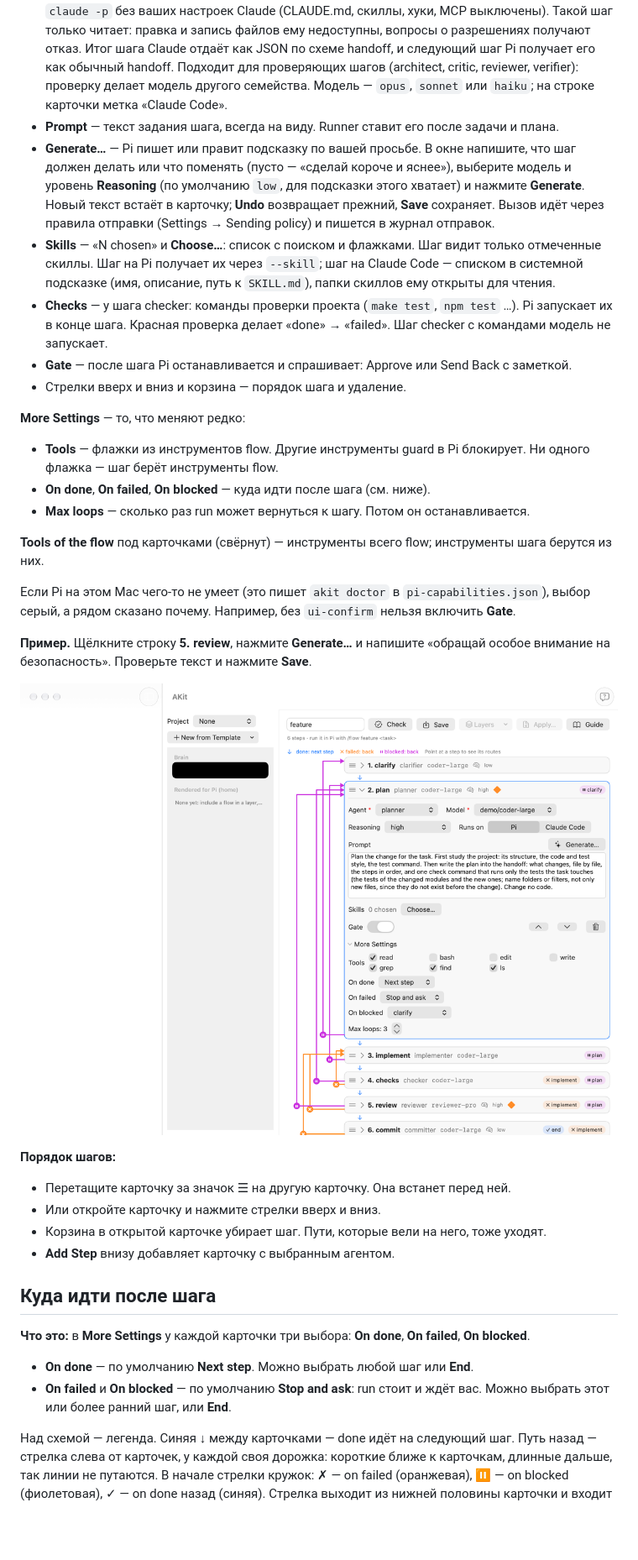
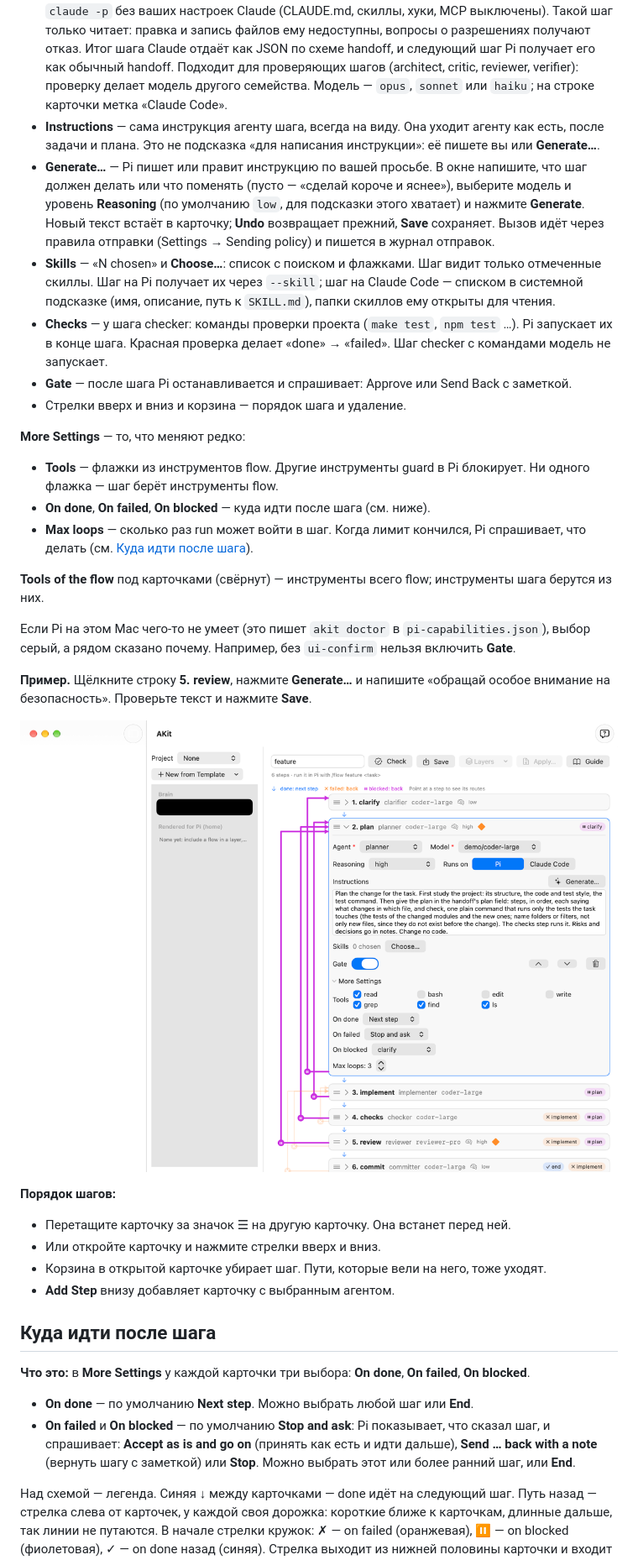
Before and after one commit to Stanislavussov/akit, a Markdown page: docs/guides/flows.ru.md, the part around one of its changes. Shown at 84% size. Drawn GitHub-style; pictures changed too: docs/guides/images/flows-card.png; blank space fills up the shorter version.

```diff
--- a/docs/guides/flows.ru.md
+++ b/docs/guides/flows.ru.md
@@ -95,8 +95,8 @@
 - **Agent** и **Model** — роль шага и модель из списка Pi (`pi --list-models`).
 - **Reasoning** — сколько модель рассуждает на этом шаге: от `off` до `max`. Pi получает это как `--thinking`, Claude Code — как `--effort` (`off` и `minimal` там — `low`). **Model default** — как решит сам харнесс. Уровень виден и на строке свёрнутой карточки (значок мозга).
 - **Runs on** — где работает шаг: **Pi** или **Claude Code**. Шаг на Claude Code Pi-runner запускает как `claude -p` без ваших настроек Claude (CLAUDE.md, скиллы, хуки, MCP выключены). Такой шаг только читает: правка и запись файлов ему недоступны, вопросы о разрешениях получают отказ. Итог шага Claude отдаёт как JSON по схеме handoff, и следующий шаг Pi получает его как обычный handoff. Подходит для проверяющих шагов (architect, critic, reviewer, verifier): проверку делает модель другого семейства. Модель — `opus`, `sonnet` или `haiku`; на строке карточки метка «Claude Code».
-- **Prompt** — текст задания шага, всегда на виду. Runner ставит его после задачи и плана.
-- **Generate…** — Pi пишет или правит подсказку по вашей просьбе. В окне напишите, что шаг должен делать или что поменять (пусто — «сделай короче и яснее»), выберите модель и уровень **Reasoning** (по умолчанию `low`, для подсказки этого хватает) и нажмите **Generate**. Новый текст встаёт в карточку; **Undo** возвращает прежний, **Save** сохраняет. Вызов идёт через правила отправки (Settings → Sending policy) и пишется в журнал отправок.
+- **Instructions** — сама инструкция агенту шага, всегда на виду. Она уходит агенту как есть, после задачи и плана. Это не подсказка «для написания инструкции»: её пишете вы или **Generate…**.
+- **Generate…** — Pi пишет или правит инструкцию по вашей просьбе. В окне напишите, что шаг должен делать или что поменять (пусто — «сделай короче и яснее»), выберите модель и уровень **Reasoning** (по умолчанию `low`, для подсказки этого хватает) и нажмите **Generate**. Новый текст встаёт в карточку; **Undo** возвращает прежний, **Save** сохраняет. Вызов идёт через правила отправки (Settings → Sending policy) и пишется в журнал отправок.
 - **Skills** — «N chosen» и **Choose…**: список с поиском и флажками. Шаг видит только отмеченные скиллы. Шаг на Pi получает их через `--skill`; шаг на Claude Code — списком в системной подсказке (имя, описание, путь к `SKILL.md`), папки скиллов ему открыты для чтения.
 - **Checks** — у шага checker: команды проверки проекта (`make test`, `npm test` …). Pi запускает их в конце шага. Красная проверка делает «done» → «failed». Шаг checker с командами модель не запускает.
 - **Gate** — после шага Pi останавливается и спрашивает: Approve или Send Back с заметкой.
@@ -106,7 +106,7 @@
 
 - **Tools** — флажки из инструментов flow. Другие инструменты guard в Pi блокирует. Ни одного флажка — шаг берёт инструменты flow.
 - **On done**, **On failed**, **On blocked** — куда идти после шага (см. ниже).
-- **Max loops** — сколько раз run может вернуться к шагу. Потом он останавливается.
+- **Max loops** — сколько раз run может войти в шаг. Когда лимит кончился, Pi спрашивает, что делать (см. [Куда идти после шага](#routes)).
 
 **Tools of the flow** под карточками (свёрнут) — инструменты всего flow; инструменты шага берутся из них.
 
@@ -114,7 +114,7 @@
 
 **Пример.** Щёлкните строку **5. review**, нажмите **Generate…** и напишите «обращай особое внимание на безопасность». Проверьте текст и нажмите **Save**.
 
-![Открытая карточка 2. plan: Agent planner и Model demo/coder-large в одной строке, Reasoning high и переключатель Runs on (Pi, Claude Code) в одной строке, Prompt с текстом и кнопкой Generate…, Skills «0 chosen» с кнопкой Choose…, Gate включён, стрелки и корзина; раскрытый блок More Settings: Tools, пути On done, On failed, On blocked друг под другом и Max loops; указатель над plan: его стрелки яркие, остальные бледные](images/flows-card.png)
+![Открытая карточка 2. plan: Agent planner и Model demo/coder-large в одной строке, Reasoning high и переключатель Runs on (Pi, Claude Code) в одной строке, Instructions с текстом и кнопкой Generate…, Skills «0 chosen» с кнопкой Choose…, Gate включён, стрелки и корзина; раскрытый блок More Settings: Tools, пути On done, On failed, On blocked друг под другом и Max loops; указатель над plan: его стрелки яркие, остальные бледные](images/flows-card.png)
 
 **Порядок шагов:**
 
@@ -129,7 +129,7 @@
 **Что это:** в **More Settings** у каждой карточки три выбора: **On done**, **On failed**, **On blocked**.
 
 - **On done** — по умолчанию **Next step**. Можно выбрать любой шаг или **End**.
-- **On failed** и **On blocked** — по умолчанию **Stop and ask**: run стоит и ждёт вас. Можно выбрать этот или более ранний шаг, или **End**.
+- **On failed** и **On blocked** — по умолчанию **Stop and ask**: Pi показывает, что сказал шаг, и спрашивает: **Accept as is and go on** (принять как есть и идти дальше), **Send … back with a note** (вернуть шагу с заметкой) или **Stop**. Можно выбрать этот или более ранний шаг, или **End**.
 
 Над схемой — легенда. Синяя ↓ между карточками — done идёт на следующий шаг. Путь назад — стрелка слева от карточек, у каждой своя дорожка: короткие ближе к карточкам, длинные дальше, так линии не путаются. В начале стрелки кружок: ✗ — on failed (оранжевая), ⏸ — on blocked (фиолетовая), ✓ — on done назад (синяя). Стрелка выходит из нижней половины карточки и входит в верхнюю. Наведите указатель на шаг: его стрелки станут жирными, остальные — бледными.
 
```
Also changed, not shown: other parts of docs/guides/flows.ru.md (+4 -0 lines), docs/design/flows.md (+13 -0 lines), docs/guides/images/flows-feature.png, 7 other files.
